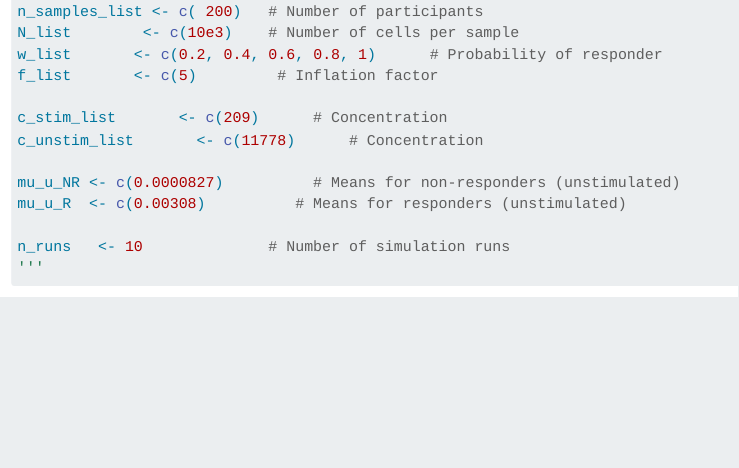
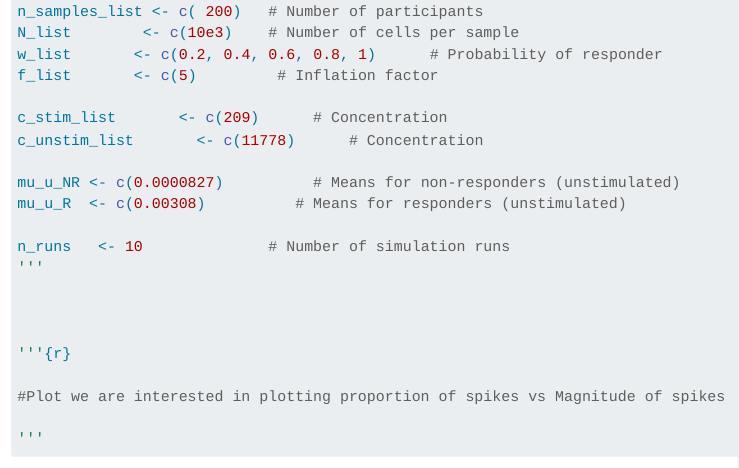
Before and after one commit to MiguelRodo/Analysis25MIMOSALimane, a Quarto document (MIMOSA Simulations new.qmd): the page in a window 1100 px wide, from 6680 px down. Rendered offline with R 4.5, knitr and Pandoc in place of Quarto, with nearby package versions; some code elsewhere in the file could not run offline; long lines of code are wrapped.

Commit message:
Update MIMOSA Simulations new.qmd

```diff
--- a/MIMOSA Simulations new.qmd
+++ b/MIMOSA Simulations new.qmd
@@ -316,3 +316,11 @@ mu_u_R  <- c(0.00308)          # Means for responders (unstimulated)
 
 n_runs   <- 10              # Number of simulation runs
 '''
+
+
+
+'''{r}
+
+#Plot we are interested in plotting proportion of spikes vs Magnitude of spikes
+
+'''
```
